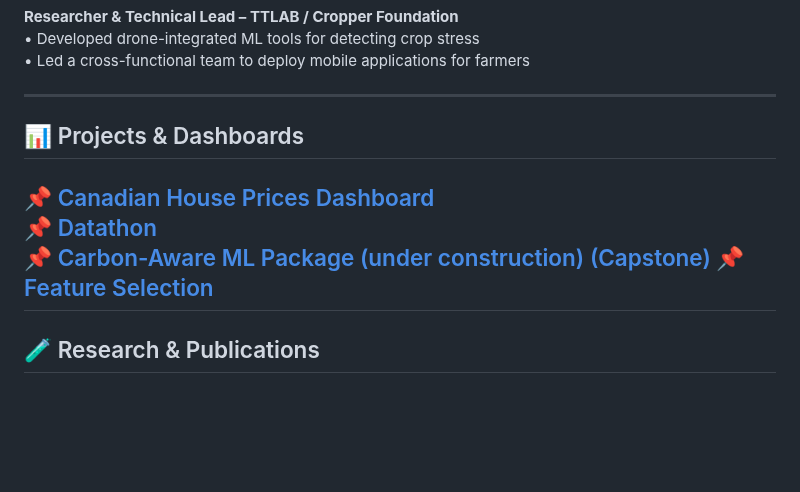
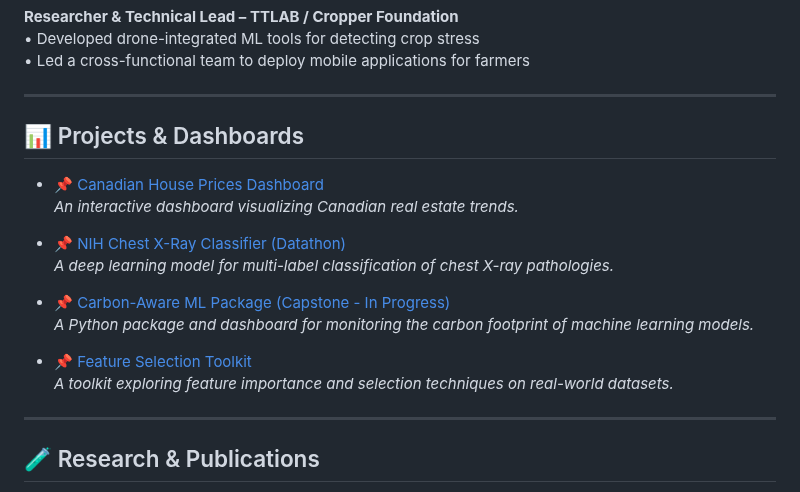
Before and after one commit to mindy001/mindy001, a Markdown page: README.md, the part around the change. Rendered like a GitHub page; blank space fills up the shorter version.

```diff
--- a/README.md
+++ b/README.md
@@ -35,14 +35,23 @@ Currently, I'm pursuing an MSc in Data Science at the University of British Colu
 
 ---
 
+
+
 ## 📊 Projects & Dashboards
 
-📌 [Canadian House Prices Dashboard](https://canadian-house-prices.onrender.com/)
-📌 [Datathon](https://github.com/mindy001/NIH-Chest-XRay-Classifier)
-📌 [Carbon-Aware ML Package (under construction) (Capstone)](https://github.com/mindy001/carbon-aware-ml)
-📌 [Feature Selection](https://github.com/mindy001/FeatureSelection)
+- 📌 [Canadian House Prices Dashboard](https://canadian-house-prices.onrender.com/)
+  *An interactive dashboard visualizing Canadian real estate trends.*
+
+- 📌 [NIH Chest X-Ray Classifier (Datathon)](https://github.com/mindy001/NIH-Chest-XRay-Classifier)
+  *A deep learning model for multi-label classification of chest X-ray pathologies.*
+
+- 📌 [Carbon-Aware ML Package (Capstone - In Progress)](https://github.com/mindy001/carbon-aware-ml)
+  *A Python package and dashboard for monitoring the carbon footprint of machine learning models.*
+
+- 📌 [Feature Selection Toolkit](https://github.com/mindy001/FeatureSelection)
+  *A toolkit exploring feature importance and selection techniques on real-world datasets.*
+
 ---
-
 ## 🧪 Research & Publications
 
 📄 *Weed and Water Stress Detection using Drone Video*
```
